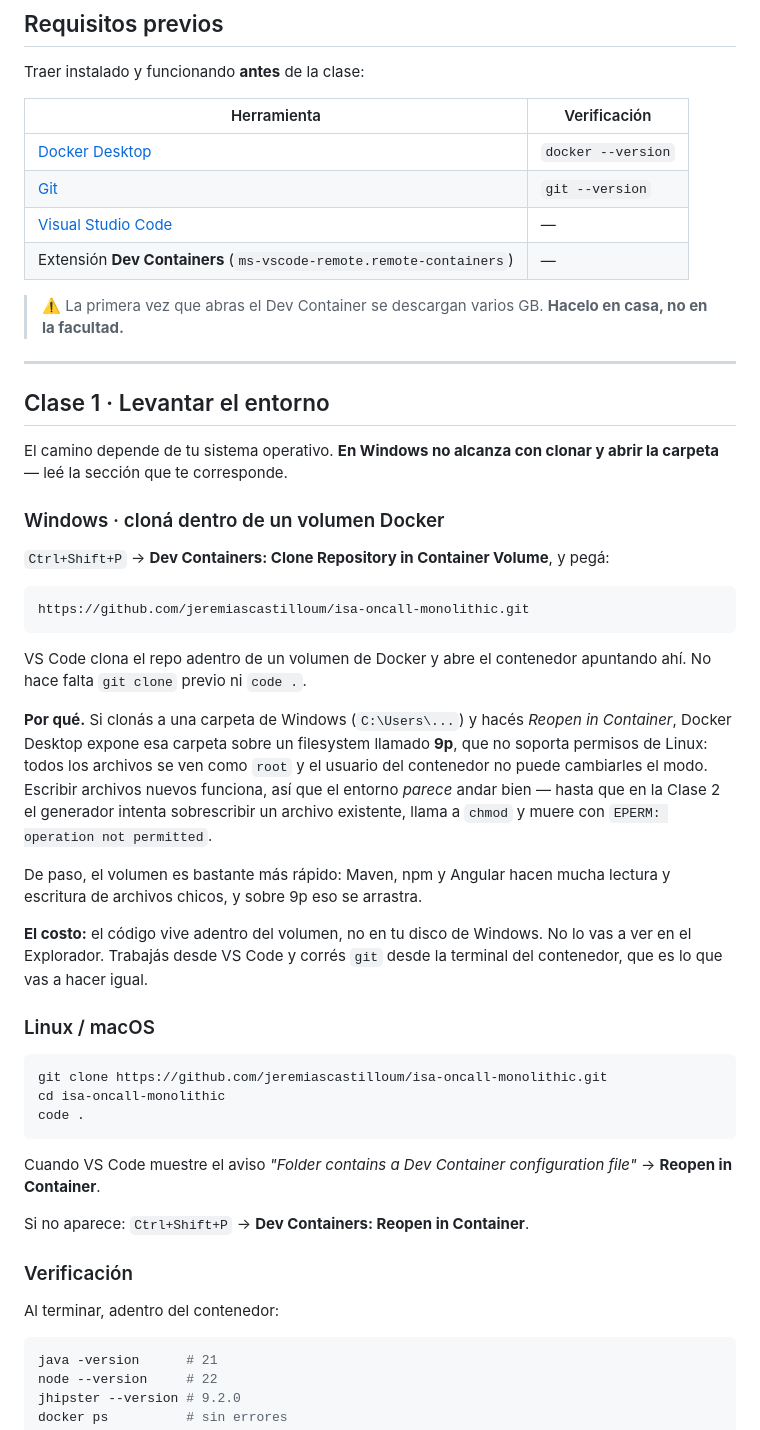
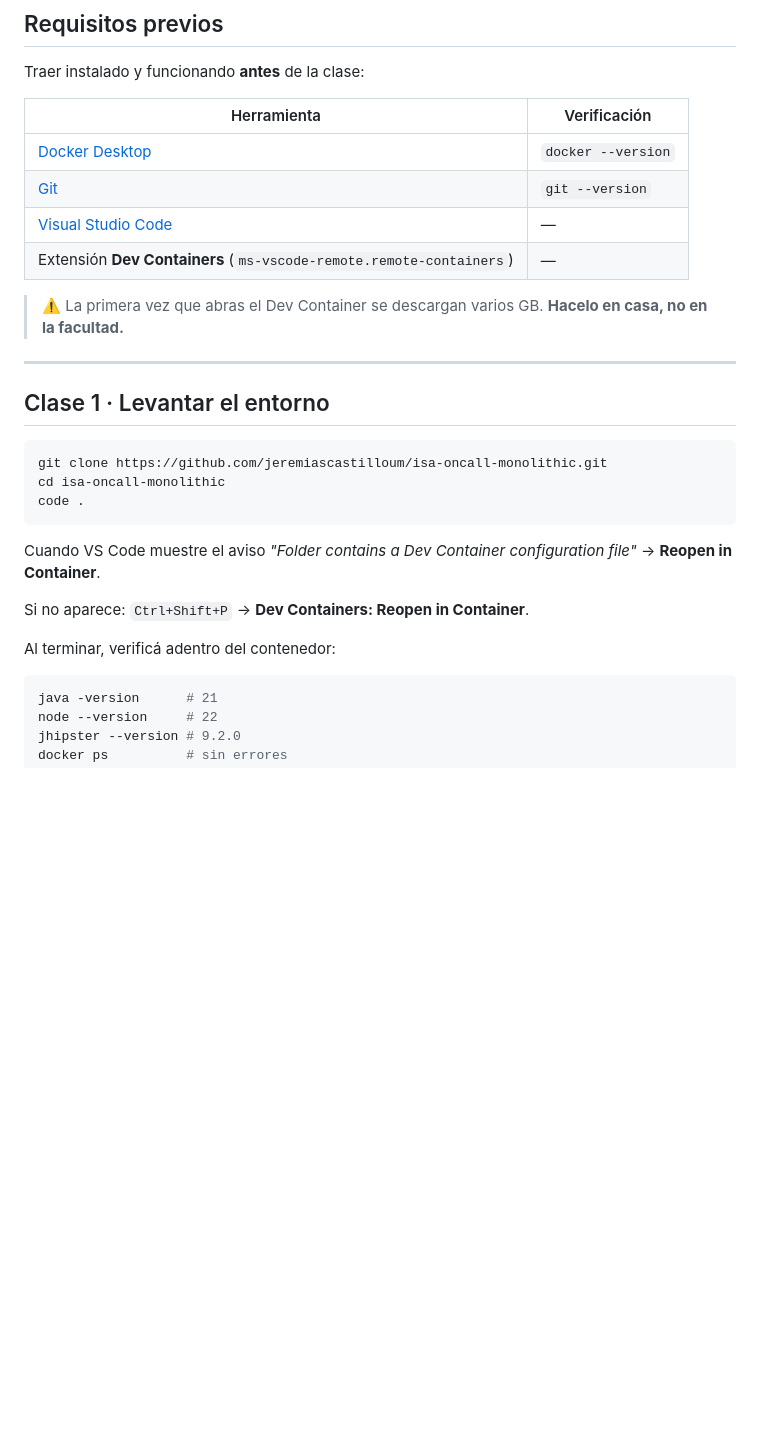
Before and after one commit to jeremiascastilloum/isa-oncall-monolithic, a Markdown page: README.md, the part around one of its changes. GitHub-like rendering; blank space fills up the shorter version.

````diff
--- a/README.md
+++ b/README.md
@@ -16,12 +16,12 @@ Eso es lo que vamos a construir. No es casual: **es el mismo problema del que tr
 
 Traer instalado y funcionando **antes** de la clase:
 
-| Herramienta | Verificación |
-|---|---|
-| [Docker Desktop](https://www.docker.com/products/docker-desktop) | `docker --version` |
-| [Git](https://git-scm.com/downloads) | `git --version` |
-| [Visual Studio Code](https://code.visualstudio.com/download) | — |
-| Extensión **Dev Containers** (`ms-vscode-remote.remote-containers`) | — |
+| Herramienta                                                         | Verificación       |
+| ------------------------------------------------------------------- | ------------------ |
+| [Docker Desktop](https://www.docker.com/products/docker-desktop)    | `docker --version` |
+| [Git](https://git-scm.com/downloads)                                | `git --version`    |
+| [Visual Studio Code](https://code.visualstudio.com/download)        | —                  |
+| Extensión **Dev Containers** (`ms-vscode-remote.remote-containers`) | —                  |
 
 > ⚠️ La primera vez que abras el Dev Container se descargan varios GB. **Hacelo en casa, no en la facultad.**
 
@@ -29,39 +29,17 @@ Traer instalado y funcionando **antes** de la clase:
 
 ## Clase 1 · Levantar el entorno
 
-El camino depende de tu sistema operativo. **En Windows no alcanza con clonar y abrir la carpeta** — leé la sección que te corresponde.
-
-### Windows · cloná dentro de un volumen Docker
-
-`Ctrl+Shift+P` → **Dev Containers: Clone Repository in Container Volume**, y pegá:
-
-```
-https://github.com/jeremiascastilloum/isa-oncall-monolithic.git
-```
-
-VS Code clona el repo adentro de un volumen de Docker y abre el contenedor apuntando ahí. No hace falta `git clone` previo ni `code .`.
-
-**Por qué.** Si clonás a una carpeta de Windows (`C:\Users\...`) y hacés *Reopen in Container*, Docker Desktop expone esa carpeta sobre un filesystem llamado **9p**, que no soporta permisos de Linux: todos los archivos se ven como `root` y el usuario del contenedor no puede cambiarles el modo. Escribir archivos nuevos funciona, así que el entorno *parece* andar bien — hasta que en la Clase 2 el generador intenta sobrescribir un archivo existente, llama a `chmod` y muere con `EPERM: operation not permitted`.
-
-De paso, el volumen es bastante más rápido: Maven, npm y Angular hacen mucha lectura y escritura de archivos chicos, y sobre 9p eso se arrastra.
-
-**El costo:** el código vive adentro del volumen, no en tu disco de Windows. No lo vas a ver en el Explorador. Trabajás desde VS Code y corrés `git` desde la terminal del contenedor, que es lo que vas a hacer igual.
-
-### Linux / macOS
-
 ```bash
 git clone https://github.com/jeremiascastilloum/isa-oncall-monolithic.git
 cd isa-oncall-monolithic
 code .
 ```
 
-Cuando VS Code muestre el aviso *"Folder contains a Dev Container configuration file"* → **Reopen in Container**.
+Cuando VS Code muestre el aviso _"Folder contains a Dev Container configuration file"_ → **Reopen in Container**.
 
 Si no aparece: `Ctrl+Shift+P` → **Dev Containers: Reopen in Container**.
 
-### Verificación
-
-Al terminar, adentro del contenedor:
+Al terminar, verificá adentro del contenedor:
 
 ```bash
 java -version      # 21
````
Also changed, not shown: other parts of README.md (+110 -18 lines).
